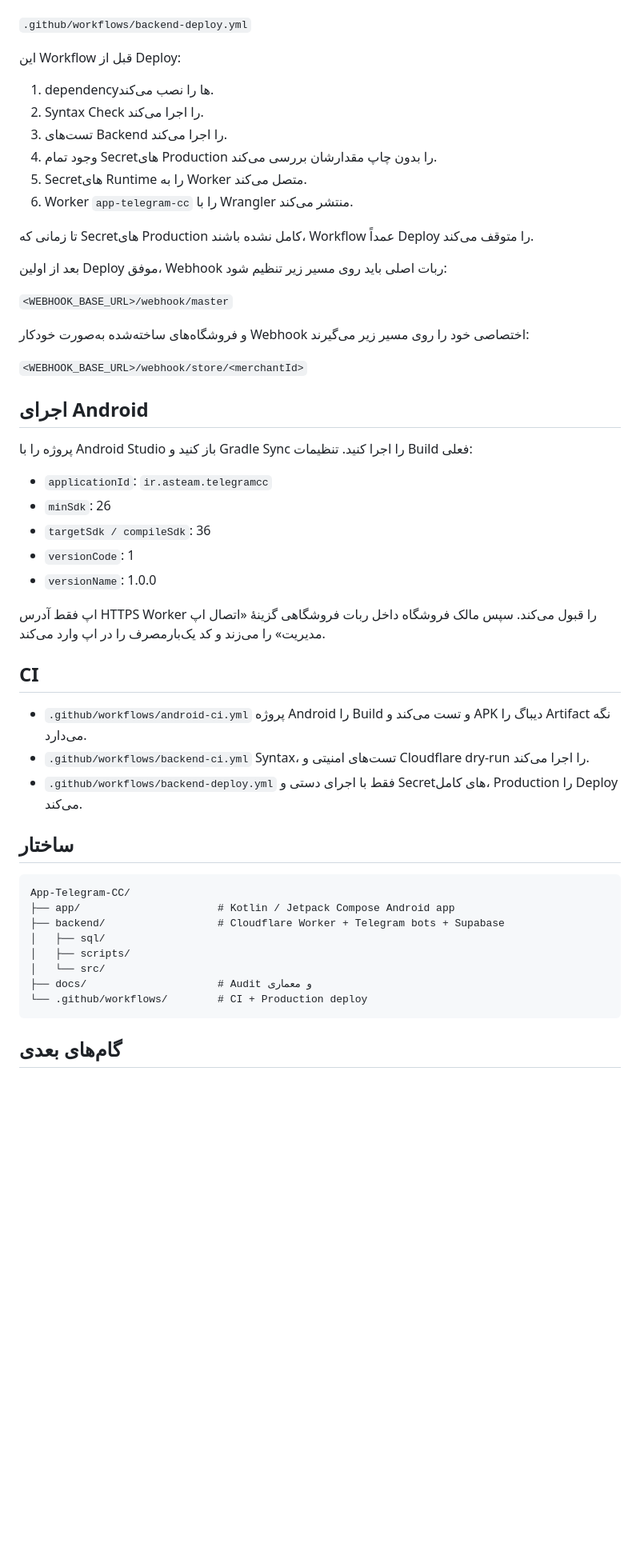
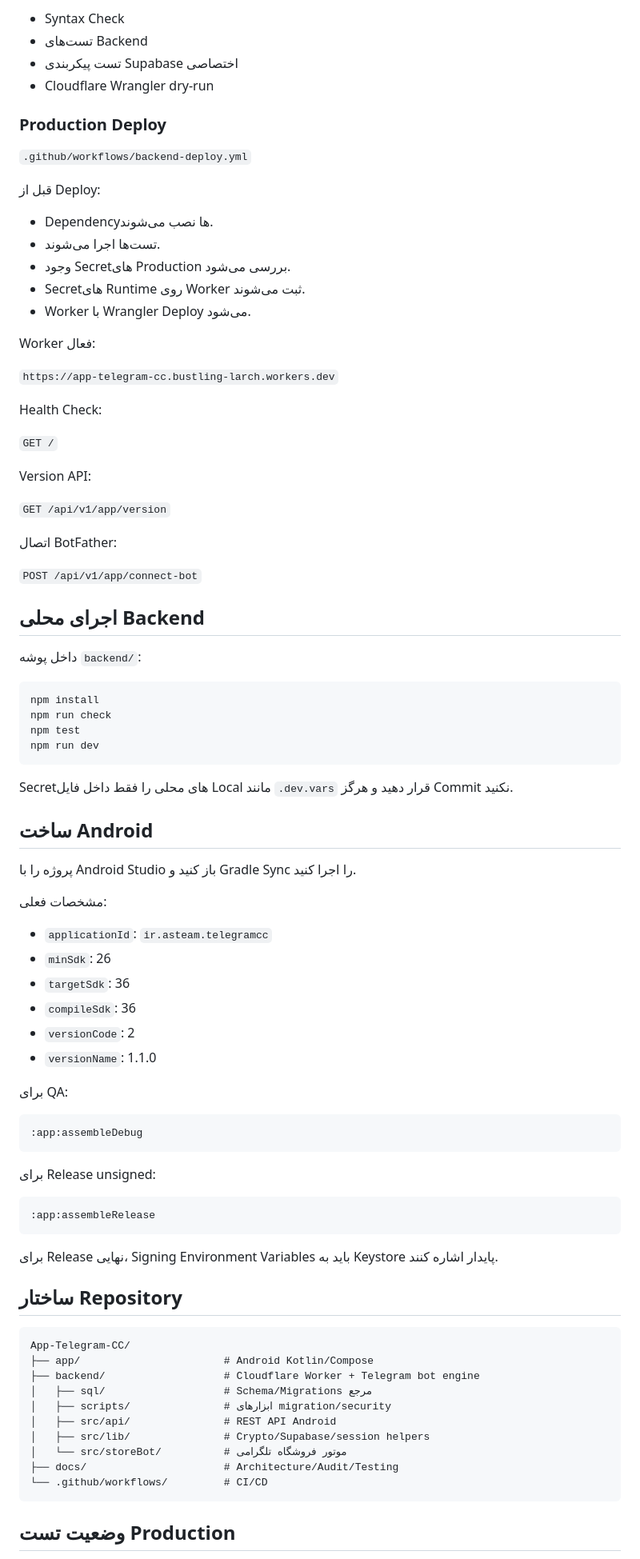
Before and after one commit to waxew/App-Telegram-CC, a Markdown page: README.md, the part around one of its changes. Shown at 80% size. Rendered like a GitHub page; blank space fills up the shorter version.

Commit message:
Refresh documentation for production-ready 1.1.0

````diff
--- a/README.md
+++ b/README.md
@@ -84,55 +131,90 @@ Workflow دستی Production در مسیر زیر قرار دارد:
+- Syntax Check
+- تست‌های Backend
+- تست پیکربندی Supabase اختصاصی
+- Cloudflare Wrangler dry-run
+
+### Production Deploy
 
 `.github/workflows/backend-deploy.yml`
 
-این Workflow قبل از Deploy:
+قبل از Deploy:
 
-1. dependencyها را نصب می‌کند.
-2. Syntax Check را اجرا می‌کند.
-3. تست‌های Backend را اجرا می‌کند.
-4. وجود تمام Secretهای Production را بدون چاپ مقدارشان بررسی می‌کند.
-5. Secretهای Runtime را به Worker متصل می‌کند.
-6. Worker `app-telegram-cc` را با Wrangler منتشر می‌کند.
+- Dependencyها نصب می‌شوند.
+- تست‌ها اجرا می‌شوند.
+- وجود Secretهای Production بررسی می‌شود.
+- Secretهای Runtime روی Worker ثبت می‌شوند.
+- Worker با Wrangler Deploy می‌شود.
 
-تا زمانی که Secretهای Production کامل نشده باشند، Workflow عمداً Deploy را متوقف می‌کند.
+Worker فعال:
 
-بعد از اولین Deploy موفق، Webhook ربات اصلی باید روی مسیر زیر تنظیم شود:
+`https://app-telegram-cc.bustling-larch.workers.dev`
 
-`<WEBHOOK_BASE_URL>/webhook/master`
+Health Check:
 
-و فروشگاه‌های ساخته‌شده به‌صورت خودکار Webhook اختصاصی خود را روی مسیر زیر می‌گیرند:
+`GET /`
 
-`<WEBHOOK_BASE_URL>/webhook/store/<merchantId>`
+Version API:
 
-## اجرای Android
+`GET /api/v1/app/version`
 
-پروژه را با Android Studio باز کنید و Gradle Sync را اجرا کنید. تنظیمات Build فعلی:
+اتصال BotFather:
+
+`POST /api/v1/app/connect-bot`
+
+## اجرای محلی Backend
+
+داخل پوشه `backend/`:
+
+```bash
+npm install
+npm run check
+npm test
+npm run dev
+```
+
+Secretهای محلی را فقط داخل فایل Local مانند `.dev.vars` قرار دهید و هرگز Commit نکنید.
+
+## ساخت Android
+
+پروژه را با Android Studio باز کنید و Gradle Sync را اجرا کنید.
+
+مشخصات فعلی:
 
 - `applicationId`: `ir.asteam.telegramcc`
 - `minSdk`: 26
-- `targetSdk / compileSdk`: 36
-- `versionCode`: 1
-- `versionName`: 1.0.0
+- `targetSdk`: 36
+- `compileSdk`: 36
+- `versionCode`: 2
+- `versionName`: 1.1.0
 
-اپ فقط آدرس HTTPS Worker را قبول می‌کند. سپس مالک فروشگاه داخل ربات فروشگاهی گزینهٔ «اتصال اپ مدیریت» را می‌زند و کد یک‌بارمصرف را در اپ وارد می‌کند.
+برای QA:
 
-## CI
+```text
+:app:assembleDebug
+```
 
-- `.github/workflows/android-ci.yml` پروژه Android را Build و تست می‌کند و APK دیباگ را Artifact نگه می‌دارد.
-- `.github/workflows/backend-ci.yml` Syntax، تست‌های امنیتی و Cloudflare dry-run را اجرا می‌کند.
-- `.github/workflows/backend-deploy.yml` فقط با اجرای دستی و Secretهای کامل، Production را Deploy می‌کند.
+برای Release unsigned:
 
-## ساختار
+```text
+:app:assembleRelease
+```
+
+برای Release نهایی، Signing Environment Variables باید به Keystore پایدار اشاره کنند.
+
+## ساختار Repository
 
 ```text
 App-Telegram-CC/
-├── app/                      # Kotlin / Jetpack Compose Android app
-├── backend/                  # Cloudflare Worker + Telegram bots + Supabase
-│   ├── sql/
-│   ├── scripts/
-│   └── src/
-├── docs/                     # Audit و معماری
-└── .github/workflows/        # CI + Production deploy
+├── app/                       # Android Kotlin/Compose
+├── backend/                   # Cloudflare Worker + Telegram bot engine
+│   ├── sql/                   # Schema/Migrations مرجع
+│   ├── scripts/               # ابزارهای migration/security
+│   ├── src/api/               # REST API Android
+│   ├── src/lib/               # Crypto/Supabase/session helpers
+│   └── src/storeBot/          # موتور فروشگاه تلگرامی
+├── docs/                      # Architecture/Audit/Testing
+└── .github/workflows/         # CI/CD
 ```
 
-## گام‌های بعدی
+## وضعیت تست Production
 
````
Also changed, not shown: other parts of README.md (+117 -61 lines).
